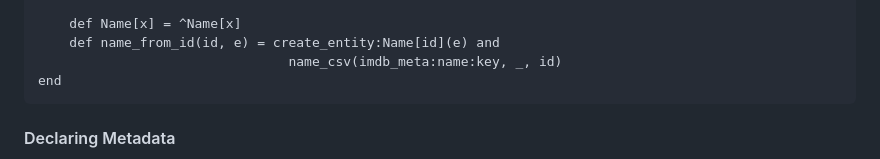
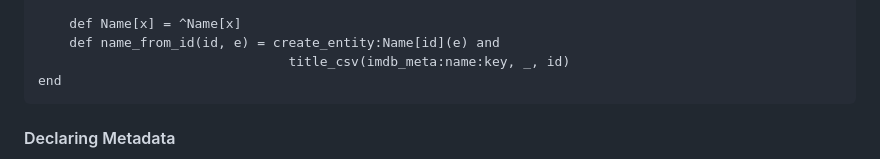
Before and after one commit to RelationalAI/sales-eng-tools, a Markdown page: README.md, the part around the change. GitHub-like rendering.

Commit message:
Update README.md
Fix a typo in the `se_lib/csv` example.

````diff
--- a/README.md
+++ b/README.md
@@ -119,7 +119,7 @@ module create_entity
 
     def Name[x] = ^Name[x]
     def name_from_id(id, e) = create_entity:Name[id](e) and
-                                name_csv(imdb_meta:name:key, _, id)
+                                title_csv(imdb_meta:name:key, _, id)
 end
 ```
 
````
